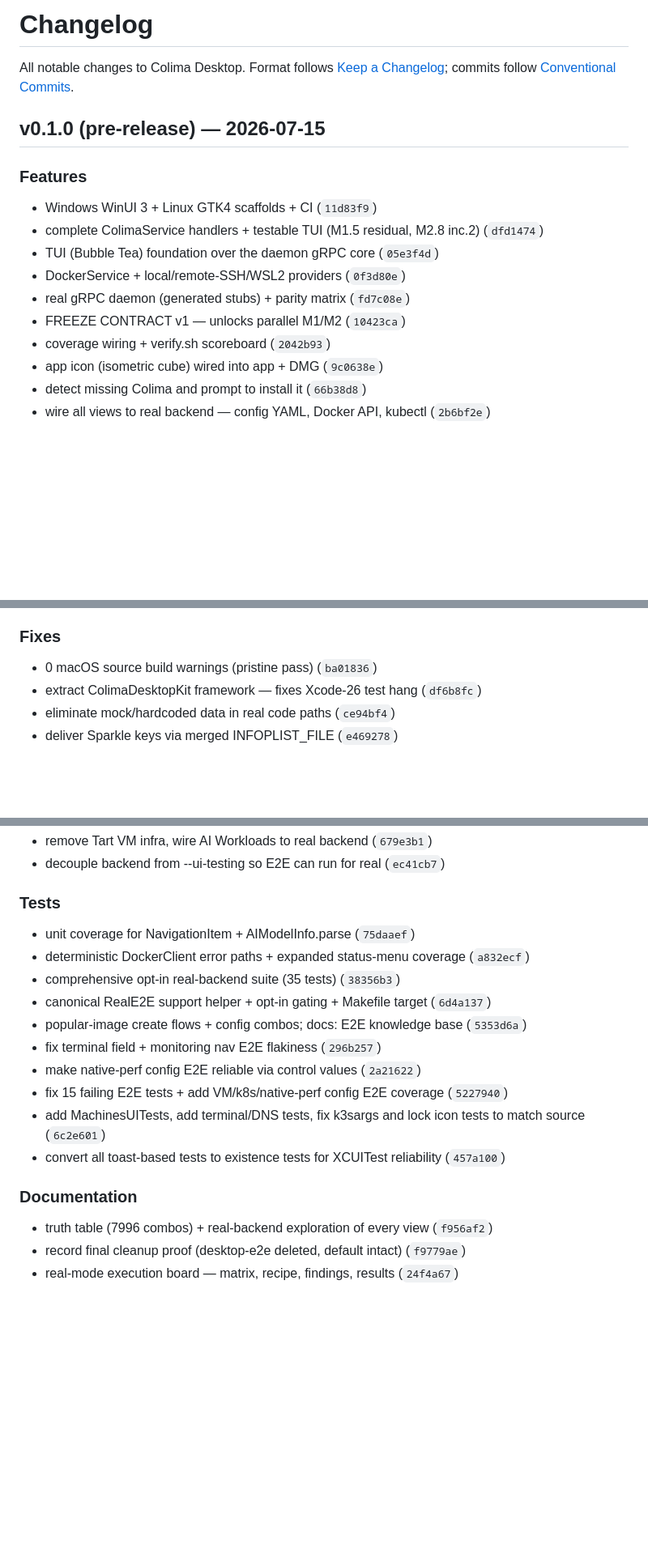
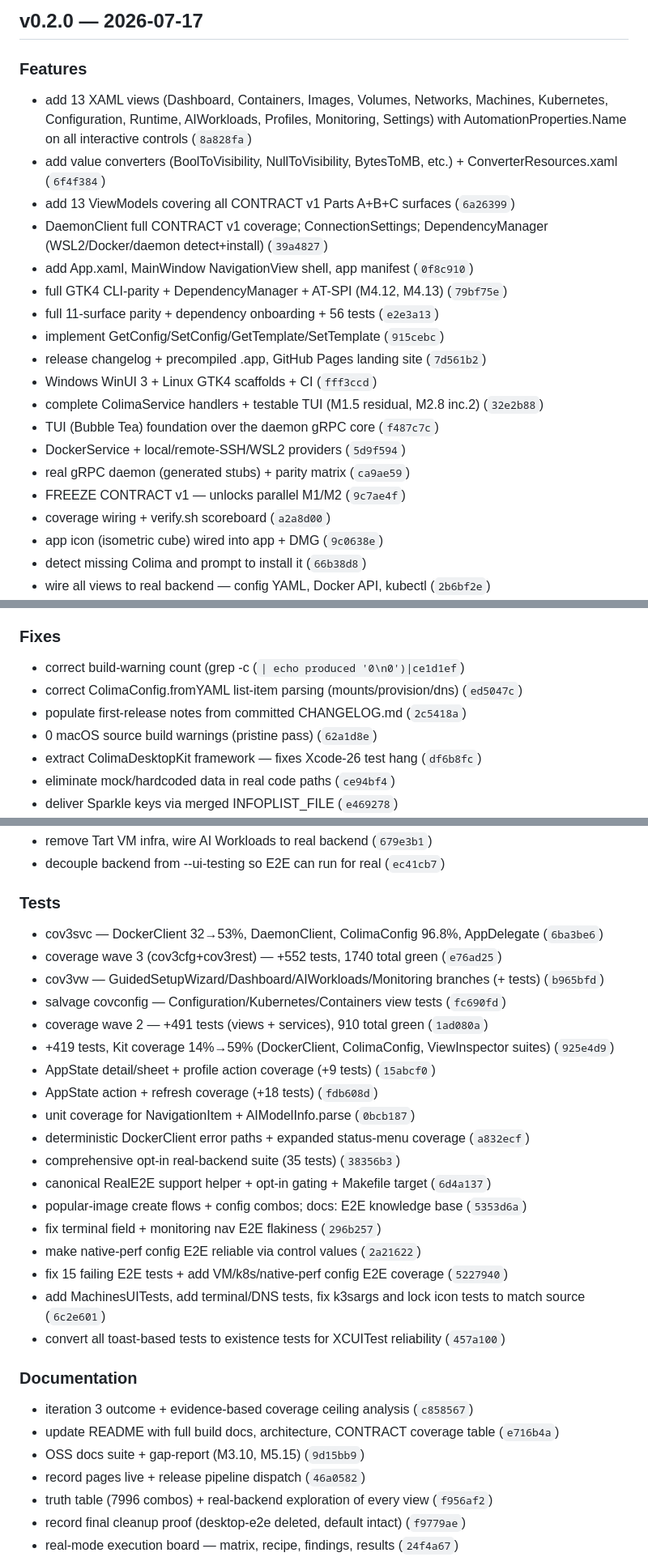
Before and after one commit to juslintek/colima-desktop, a Markdown page: CHANGELOG.md, 3 parts joined by grey strips. Shown at 81% size. Drawn GitHub-style; blank space fills up the shorter version.

Commit message:
docs(changelog): regenerate for v0.2.0

```diff
--- a/CHANGELOG.md
+++ b/CHANGELOG.md
@@ -1,18 +1,23 @@
-# Changelog
-
-All notable changes to Colima Desktop. Format follows [Keep a Changelog](https://keepachangelog.com); commits follow [Conventional Commits](https://www.conventionalcommits.org).
-
-## v0.1.0 (pre-release) — 2026-07-15
+## v0.2.0 — 2026-07-17
 
 ### Features
 
-- Windows WinUI 3 + Linux GTK4 scaffolds + CI (`11d83f9`)
-- complete ColimaService handlers + testable TUI (M1.5 residual, M2.8 inc.2) (`dfd1474`)
-- TUI (Bubble Tea) foundation over the daemon gRPC core (`05e3f4d`)
-- DockerService + local/remote-SSH/WSL2 providers (`0f3d80e`)
-- real gRPC daemon (generated stubs) + parity matrix (`fd7c08e`)
-- FREEZE CONTRACT v1 — unlocks parallel M1/M2 (`10423ca`)
-- coverage wiring + verify.sh scoreboard (`2042b93`)
+- add 13 XAML views (Dashboard, Containers, Images, Volumes, Networks, Machines, Kubernetes, Configuration, Runtime, AIWorkloads, Profiles, Monitoring, Settings) with AutomationProperties.Name on all interactive controls (`8a828fa`)
+- add value converters (BoolToVisibility, NullToVisibility, BytesToMB, etc.) + ConverterResources.xaml (`6f4f384`)
+- add 13 ViewModels covering all CONTRACT v1 Parts A+B+C surfaces (`6a26399`)
+- DaemonClient full CONTRACT v1 coverage; ConnectionSettings; DependencyManager (WSL2/Docker/daemon detect+install) (`39a4827`)
+- add App.xaml, MainWindow NavigationView shell, app manifest (`0f8c910`)
+- full GTK4 CLI-parity + DependencyManager + AT-SPI (M4.12, M4.13) (`79bf75e`)
+- full 11-surface parity + dependency onboarding + 56 tests (`e2e3a13`)
+- implement GetConfig/SetConfig/GetTemplate/SetTemplate (`915cebc`)
+- release changelog + precompiled .app, GitHub Pages landing site (`7d561b2`)
+- Windows WinUI 3 + Linux GTK4 scaffolds + CI (`fff3ccd`)
+- complete ColimaService handlers + testable TUI (M1.5 residual, M2.8 inc.2) (`32e2b88`)
+- TUI (Bubble Tea) foundation over the daemon gRPC core (`f487c7c`)
+- DockerService + local/remote-SSH/WSL2 providers (`5d9f594`)
+- real gRPC daemon (generated stubs) + parity matrix (`ca9ae59`)
+- FREEZE CONTRACT v1 — unlocks parallel M1/M2 (`9c7ae4f`)
+- coverage wiring + verify.sh scoreboard (`a2a8d00`)
 - app icon (isometric cube) wired into app + DMG (`9c0638e`)
 - detect missing Colima and prompt to install it (`66b38d8`)
 - wire all views to real backend — config YAML, Docker API, kubectl (`2b6bf2e`)
@@ -45,7 +50,10 @@ All notable changes to Colima Desktop. Format follows [Keep a Changelog](https:/
 
 ### Fixes
 
-- 0 macOS source build warnings (pristine pass) (`ba01836`)
+- correct build-warning count (grep -c  (`| echo produced '0\n0')|ce1d1ef`)
+- correct ColimaConfig.fromYAML list-item parsing (mounts/provision/dns) (`ed5047c`)
+- populate first-release notes from committed CHANGELOG.md (`2c5418a`)
+- 0 macOS source build warnings (pristine pass) (`62a1d8e`)
 - extract ColimaDesktopKit framework — fixes Xcode-26 test hang (`df6b8fc`)
 - eliminate mock/hardcoded data in real code paths (`ce94bf4`)
 - deliver Sparkle keys via merged INFOPLIST_FILE (`e469278`)
@@ -87,7 +95,15 @@ All notable changes to Colima Desktop. Format follows [Keep a Changelog](https:/
 
 ### Tests
 
-- unit coverage for NavigationItem + AIModelInfo.parse (`75daaef`)
+- cov3svc — DockerClient 32→53%, DaemonClient, ColimaConfig 96.8%, AppDelegate (`6ba3be6`)
+- coverage wave 3 (cov3cfg+cov3rest) — +552 tests, 1740 total green (`e76ad25`)
+- cov3vw — GuidedSetupWizard/Dashboard/AIWorkloads/Monitoring branches (+ tests) (`b965bfd`)
+- salvage covconfig — Configuration/Kubernetes/Containers view tests (`fc690fd`)
+- coverage wave 2 — +491 tests (views + services), 910 total green (`1ad080a`)
+- +419 tests, Kit coverage 14%→59% (DockerClient, ColimaConfig, ViewInspector suites) (`925e4d9`)
+- AppState detail/sheet + profile action coverage (+9 tests) (`15abcf0`)
+- AppState action + refresh coverage (+18 tests) (`fdb608d`)
+- unit coverage for NavigationItem + AIModelInfo.parse (`0bcb187`)
 - deterministic DockerClient error paths + expanded status-menu coverage (`a832ecf`)
 - comprehensive opt-in real-backend suite (35 tests) (`38356b3`)
 - canonical RealE2E support helper + opt-in gating + Makefile target (`6d4a137`)
@@ -100,6 +116,10 @@ All notable changes to Colima Desktop. Format follows [Keep a Changelog](https:/
 
 ### Documentation
 
+- iteration 3 outcome + evidence-based coverage ceiling analysis (`c858567`)
+- update README with full build docs, architecture, CONTRACT coverage table (`e716b4a`)
+- OSS docs suite + gap-report (M3.10, M5.15) (`9d15bb9`)
+- record pages live + release pipeline dispatch (`46a0582`)
 - truth table (7996 combos) + real-backend exploration of every view (`f956af2`)
 - record final cleanup proof (desktop-e2e deleted, default intact) (`f9779ae`)
 - real-mode execution board — matrix, recipe, findings, results (`24f4a67`)
```
Also changed, not shown: other parts of CHANGELOG.md (+7 -0 lines).
